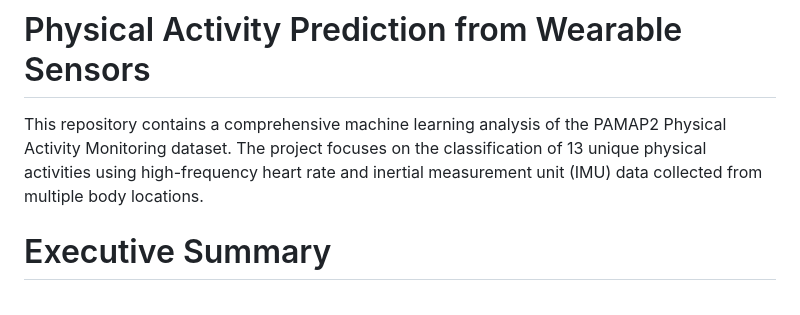
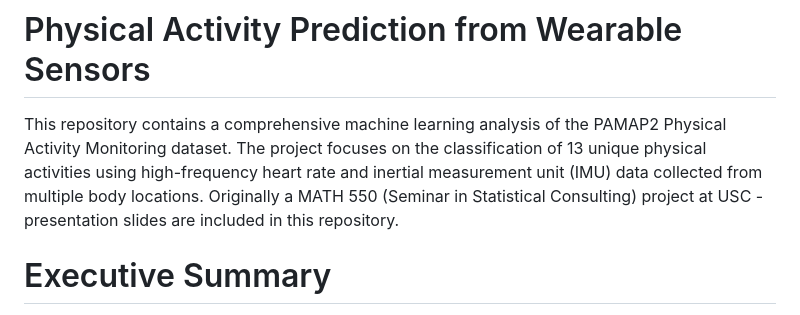
Before and after one commit to dominicarcona/Physical-activity-prediction, a Markdown page: README.md, the part around the change. Rendered like a GitHub page.

Commit message:
Update README with project origin details
Added context about the project's origin and included presentation slides.

```diff
--- a/README.md
+++ b/README.md
@@ -1,5 +1,5 @@
 # Physical Activity Prediction from Wearable Sensors
-This repository contains a comprehensive machine learning analysis of the PAMAP2 Physical Activity Monitoring dataset. The project focuses on the classification of 13 unique physical activities using high-frequency heart rate and inertial measurement unit (IMU) data collected from multiple body locations.
+This repository contains a comprehensive machine learning analysis of the PAMAP2 Physical Activity Monitoring dataset. The project focuses on the classification of 13 unique physical activities using high-frequency heart rate and inertial measurement unit (IMU) data collected from multiple body locations. Originally a MATH 550 (Seminar in Statistical Consulting) project at USC - presentation slides are included in this repository.
 
 # Executive Summary
 The primary objective of this study was to evaluate the predictive performance of various classification architectures in identifying specific physical activities from raw sensor streams. By comparing Multinomial Logistic Regression and Random Forest ensembles, the analysis demonstrates that tree-based models effectively capture the non-linear boundaries inherent in physiological and motion data, achieving a classification accuracy of 97.2%. Additionally, the project investigates the trade-offs between multi-sensor arrays and single-sensor configurations for consumer wearable applications.
```
